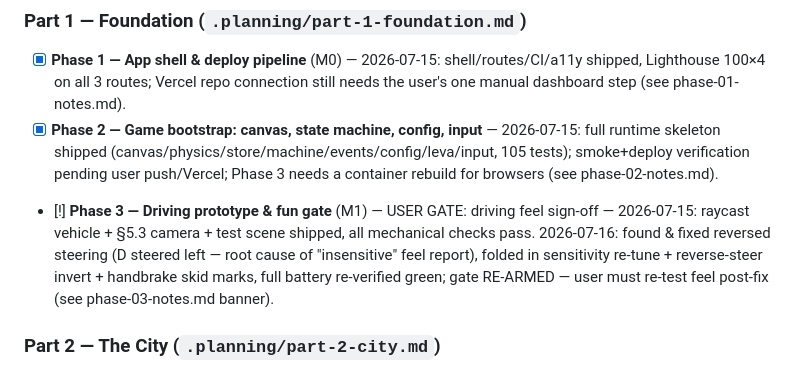
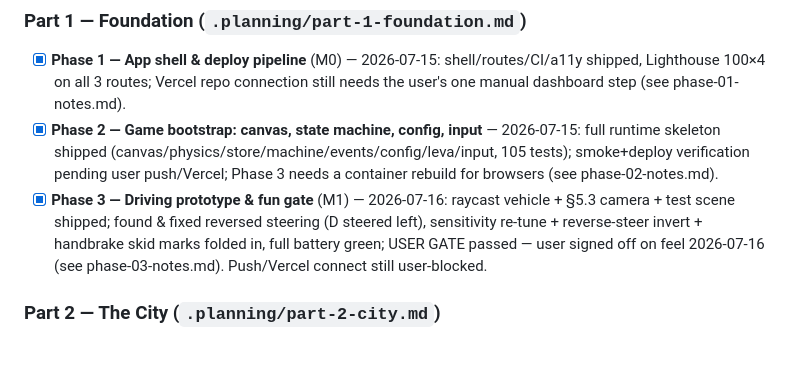
Before and after one commit to Derran05W/Personal-Website, a Markdown page: CLAUDE.md, the part around the change. Rendered like a GitHub page.

Commit message:
chore: mark Phase 3 done — driving-feel gate signed off

```diff
--- a/CLAUDE.md
+++ b/CLAUDE.md
@@ -64,7 +64,7 @@ Status: `[ ]` todo · `[~]` in progress · `[!]` blocked / awaiting user · `[x]
 ### Part 1 — Foundation (`.planning/part-1-foundation.md`)
 - [x] **Phase 1 — App shell & deploy pipeline** (M0) — 2026-07-15: shell/routes/CI/a11y shipped, Lighthouse 100×4 on all 3 routes; Vercel repo connection still needs the user's one manual dashboard step (see phase-01-notes.md).
 - [x] **Phase 2 — Game bootstrap: canvas, state machine, config, input** — 2026-07-15: full runtime skeleton shipped (canvas/physics/store/machine/events/config/leva/input, 105 tests); smoke+deploy verification pending user push/Vercel; Phase 3 needs a container rebuild for browsers (see phase-02-notes.md).
-- [!] **Phase 3 — Driving prototype & fun gate** (M1) — USER GATE: driving feel sign-off — 2026-07-15: raycast vehicle + §5.3 camera + test scene shipped, all mechanical checks pass. 2026-07-16: found & fixed reversed steering (D steered left — root cause of "insensitive" feel report), folded in sensitivity re-tune + reverse-steer invert + handbrake skid marks, full battery re-verified green; gate RE-ARMED — user must re-test feel post-fix (see phase-03-notes.md banner).
+- [x] **Phase 3 — Driving prototype & fun gate** (M1) — 2026-07-16: raycast vehicle + §5.3 camera + test scene shipped; found & fixed reversed steering (D steered left), sensitivity re-tune + reverse-steer invert + handbrake skid marks folded in, full battery green; USER GATE passed — user signed off on feel 2026-07-16 (see phase-03-notes.md). Push/Vercel connect still user-blocked.
 
 ### Part 2 — The City (`.planning/part-2-city.md`)
 - [ ] **Phase 4 — World generation: tiles, roads, districts, boundaries** (M2a)
```
